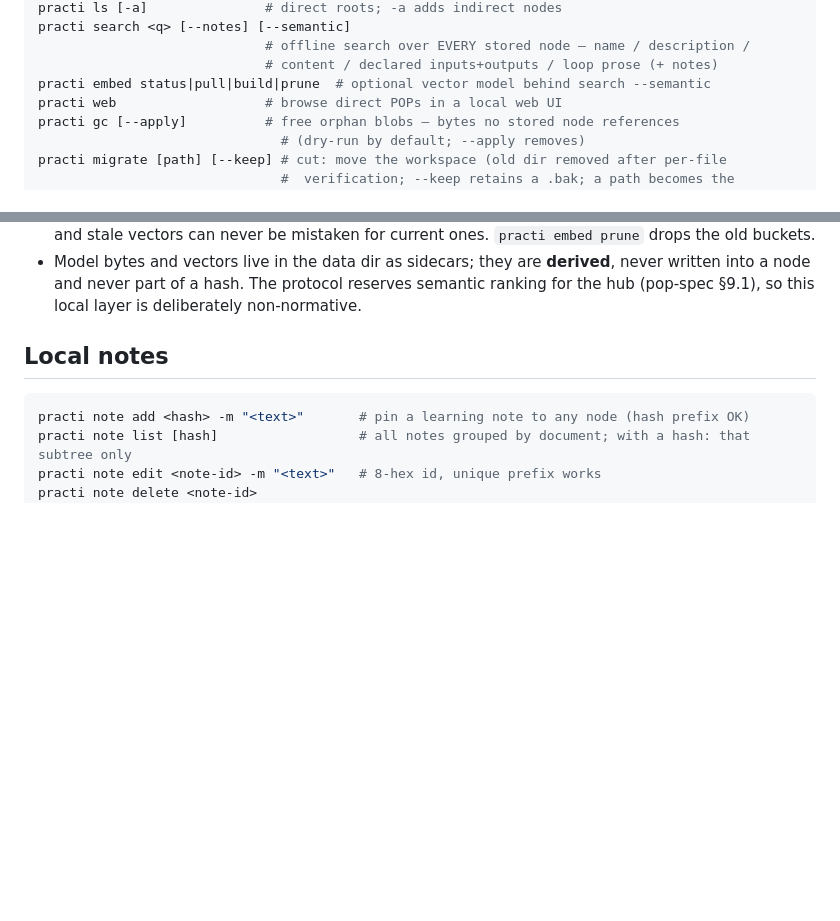
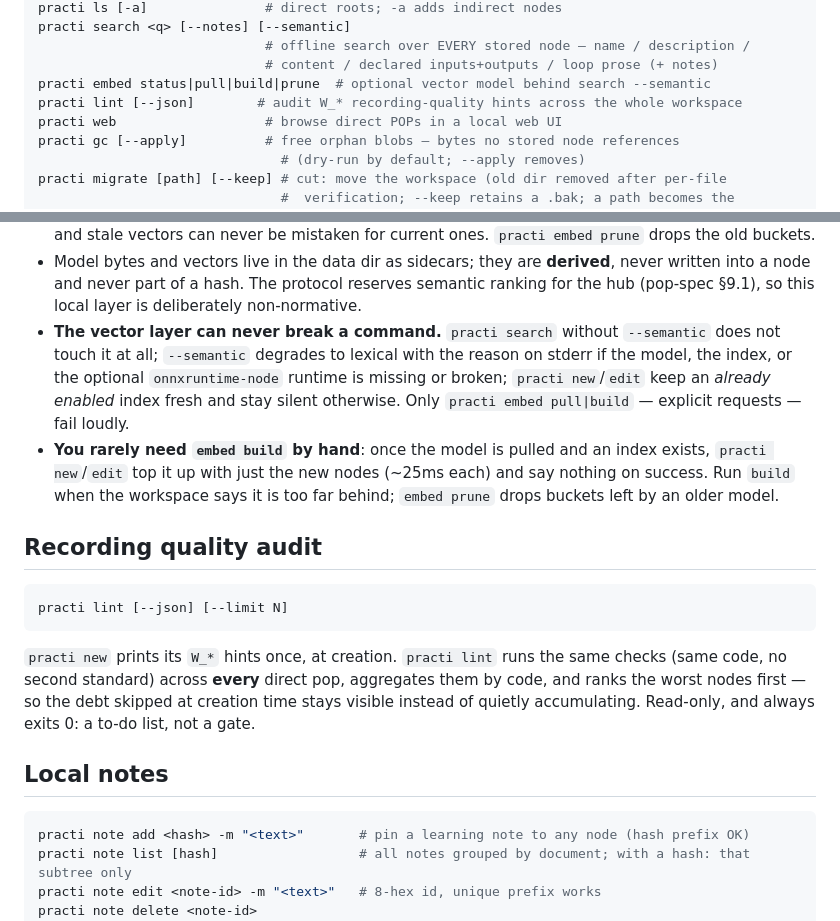
Before and after one commit to Arshdelight/pop, a Markdown page: skills/use-practi/SKILL.md, 2 parts joined by grey strips. GitHub-like rendering; blank space fills up the shorter version.

Commit message:
docs(skills): 补 use-practi——新增「Recording quality audit」一节（lint 是同一套 W_* 的全库版，只读、永不阻断）、semantic 一节补两条确定性事实（向量层任何故障都不影响命令；索引已启用时 new/edit 自动保鲜，平常不必手动 build）；仓库根与 cli 包内两份逐字节一致（CI 有 diff -r 卡着）

````diff
--- a/skills/use-practi/SKILL.md
+++ b/skills/use-practi/SKILL.md
@@ -138,6 +138,7 @@ practi search <q> [--notes] [--semantic]
                              # offline search over EVERY stored node — name / description /
                              # content / declared inputs+outputs / loop prose (+ notes)
 practi embed status|pull|build|prune  # optional vector model behind search --semantic
+practi lint [--json]        # audit W_* recording-quality hints across the whole workspace
 practi web                   # browse direct POPs in a local web UI
 practi gc [--apply]          # free orphan blobs — bytes no stored node references
                                # (dry-run by default; --apply removes)
@@ -179,6 +180,16 @@ practi search <q> --semantic   # fuse vector recall with the lexical ranking (RR
 - **It costs one build.** ~20s for 772 nodes; after that only new nodes are embedded, so day-to-day use is incremental.
 - **Swapping the model recomputes everything by itself**: vectors are cached per model fingerprint (`vectors/<fingerprint>.pvec`), so a different model is a different bucket — no migration, and stale vectors can never be mistaken for current ones. `practi embed prune` drops the old buckets.
 - Model bytes and vectors live in the data dir as sidecars; they are **derived**, never written into a node and never part of a hash. The protocol reserves semantic ranking for the hub (pop-spec §9.1), so this local layer is deliberately non-normative.
+- **The vector layer can never break a command.** `practi search` without `--semantic` does not touch it at all; `--semantic` degrades to lexical with the reason on stderr if the model, the index, or the optional `onnxruntime-node` runtime is missing or broken; `practi new`/`edit` keep an *already enabled* index fresh and stay silent otherwise. Only `practi embed pull|build` — explicit requests — fail loudly.
+- **You rarely need `embed build` by hand**: once the model is pulled and an index exists, `practi new`/`edit` top it up with just the new nodes (~25ms each) and say nothing on success. Run `build` when the workspace says it is too far behind; `embed prune` drops buckets left by an older model.
+
+## Recording quality audit
+
+```bash
+practi lint [--json] [--limit N]
+```
+
+`practi new` prints its `W_*` hints once, at creation. `practi lint` runs the same checks (same code, no second standard) across **every** direct pop, aggregates them by code, and ranks the worst nodes first — so the debt skipped at creation time stays visible instead of quietly accumulating. Read-only, and always exits 0: a to-do list, not a gate.
 
 ## Local notes
 
````
Also changed, not shown: 1 other file.
